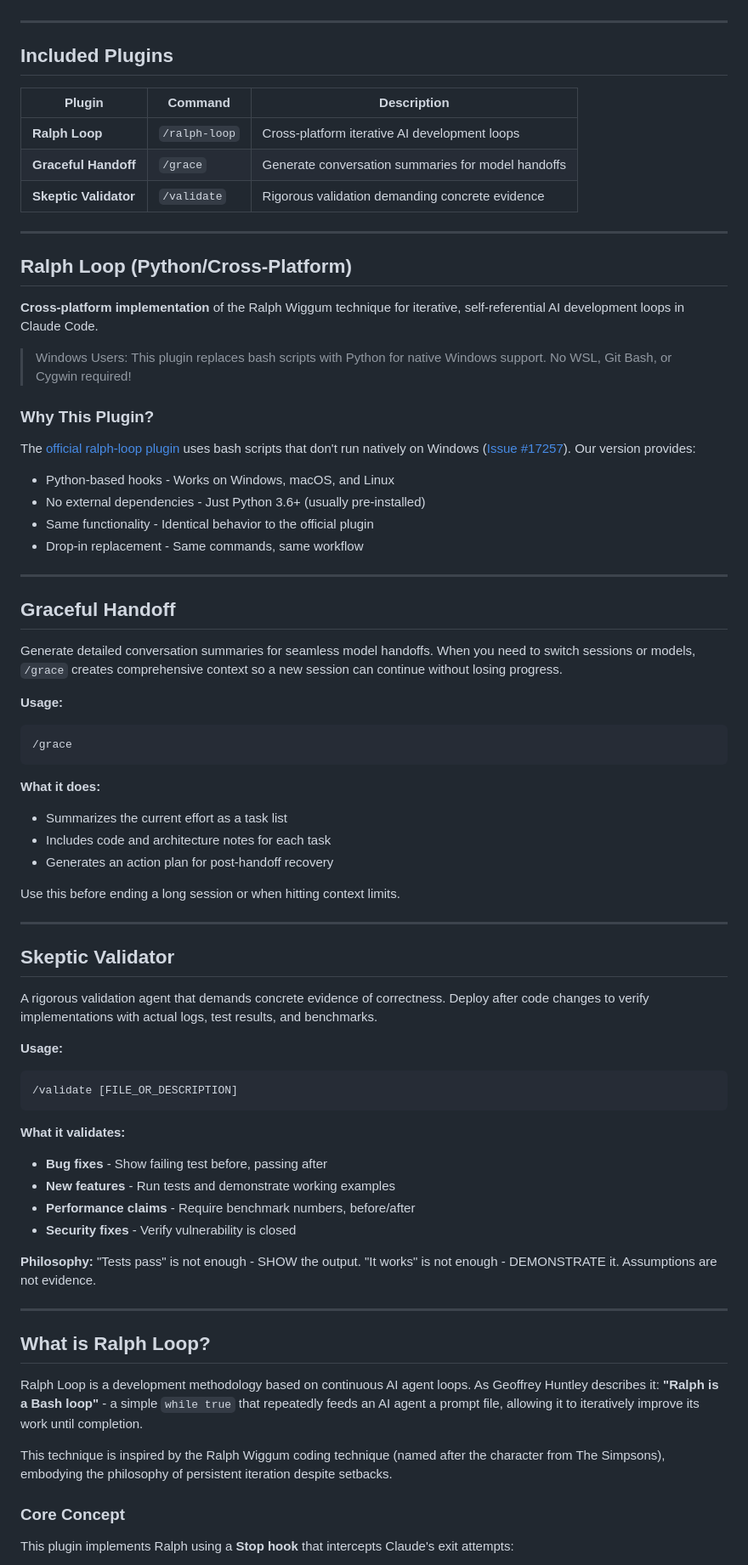
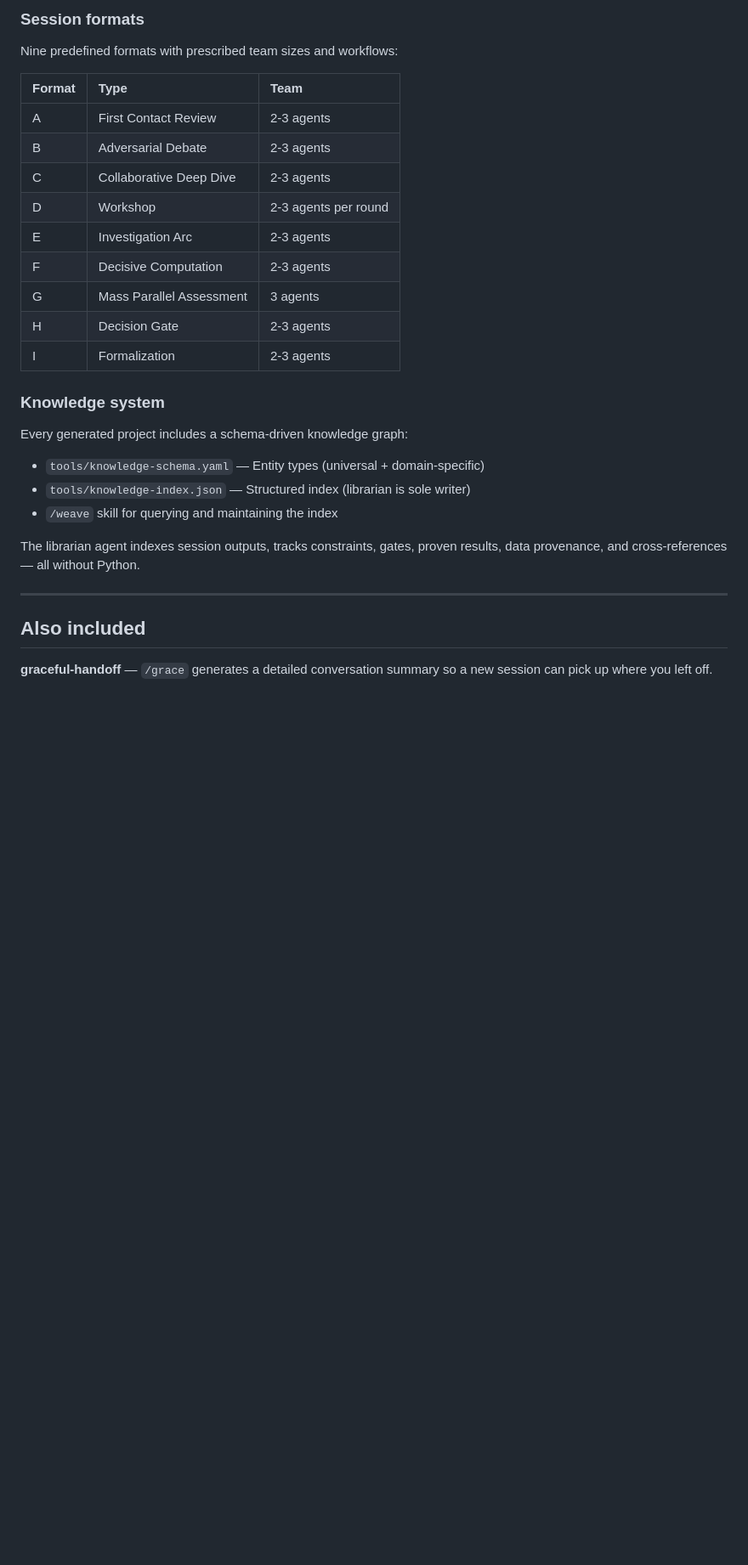
Before and after one commit to Meme-Theory/meme-engine, a Markdown page: README.md, the part around one of its changes. Shown at 85% size. Drawn GitHub-style; blank space fills up the shorter version.

````diff
--- a/README.md
+++ b/README.md
@@ -15,77 +73,32 @@ Then install individual plugins via `/plugin` or use the commands directly.
+### Session formats
+
+Nine predefined formats with prescribed team sizes and workflows:
+
+| Format | Type | Team |
+|:-------|:-----|:-----|
+| A | First Contact Review | 2-3 agents |
+| B | Adversarial Debate | 2-3 agents |
+| C | Collaborative Deep Dive | 2-3 agents |
+| D | Workshop | 2-3 agents per round |
+| E | Investigation Arc | 2-3 agents |
+| F | Decisive Computation | 2-3 agents |
+| G | Mass Parallel Assessment | 3 agents |
+| H | Decision Gate | 2-3 agents |
+| I | Formalization | 2-3 agents |
+
+### Knowledge system
+
+Every generated project includes a schema-driven knowledge graph:
+
+- `tools/knowledge-schema.yaml` — Entity types (universal + domain-specific)
+- `tools/knowledge-index.json` — Structured index (librarian is sole writer)
+- `/weave` skill for querying and maintaining the index
+
+The librarian agent indexes session outputs, tracks constraints, gates, proven results, data provenance, and cross-references — all without Python.
 
 ---
 
-## Included Plugins
+## Also included
 
-| Plugin | Command | Description |
-|--------|---------|-------------|
-| **Ralph Loop** | `/ralph-loop` | Cross-platform iterative AI development loops |
-| **Graceful Handoff** | `/grace` | Generate conversation summaries for model handoffs |
-| **Skeptic Validator** | `/validate` | Rigorous validation demanding concrete evidence |
+**graceful-handoff** — `/grace` generates a detailed conversation summary so a new session can pick up where you left off.
 
----
-
-## Ralph Loop (Python/Cross-Platform)
-
-**Cross-platform implementation** of the Ralph Wiggum technique for iterative, self-referential AI development loops in Claude Code.
-
-> Windows Users: This plugin replaces bash scripts with Python for native Windows support. No WSL, Git Bash, or Cygwin required!
-
-### Why This Plugin?
-
-The [official ralph-loop plugin](https://github.com/anthropics/claude-plugins-official/tree/main/plugins/ralph-loop) uses bash scripts that don't run natively on Windows ([Issue #17257](https://github.com/anthropics/claude-code/issues/17257)). Our version provides:
-
-- Python-based hooks - Works on Windows, macOS, and Linux
-- No external dependencies - Just Python 3.6+ (usually pre-installed)
-- Same functionality - Identical behavior to the official plugin
-- Drop-in replacement - Same commands, same workflow
-
----
-
-## Graceful Handoff
-
-Generate detailed conversation summaries for seamless model handoffs. When you need to switch sessions or models, `/grace` creates comprehensive context so a new session can continue without losing progress.
-
-**Usage:**
-```bash
-/grace
-```
-
-**What it does:**
-- Summarizes the current effort as a task list
-- Includes code and architecture notes for each task
-- Generates an action plan for post-handoff recovery
-
-Use this before ending a long session or when hitting context limits.
-
----
-
-## Skeptic Validator
-
-A rigorous validation agent that demands concrete evidence of correctness. Deploy after code changes to verify implementations with actual logs, test results, and benchmarks.
-
-**Usage:**
-```bash
-/validate [FILE_OR_DESCRIPTION]
-```
-
-**What it validates:**
-- **Bug fixes** - Show failing test before, passing after
-- **New features** - Run tests and demonstrate working examples
-- **Performance claims** - Require benchmark numbers, before/after
-- **Security fixes** - Verify vulnerability is closed
-
-**Philosophy:** "Tests pass" is not enough - SHOW the output. "It works" is not enough - DEMONSTRATE it. Assumptions are not evidence.
-
----
-
-## What is Ralph Loop?
-
-Ralph Loop is a development methodology based on continuous AI agent loops. As Geoffrey Huntley describes it: **"Ralph is a Bash loop"** - a simple `while true` that repeatedly feeds an AI agent a prompt file, allowing it to iteratively improve its work until completion.
-
-This technique is inspired by the Ralph Wiggum coding technique (named after the character from The Simpsons), embodying the philosophy of persistent iteration despite setbacks.
-
-### Core Concept
-
-This plugin implements Ralph using a **Stop hook** that intercepts Claude's exit attempts:
-
````
Also changed, not shown: other parts of README.md (+69 -177 lines).
